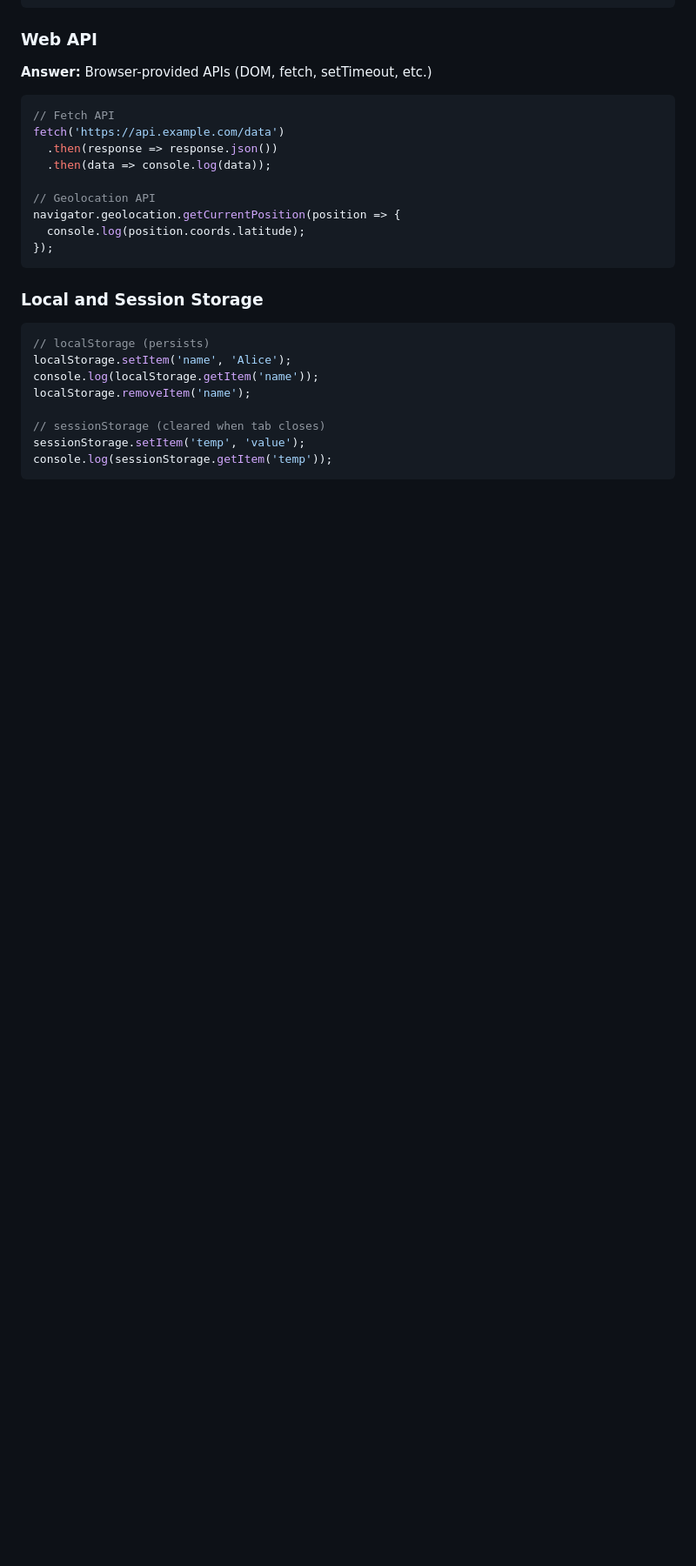
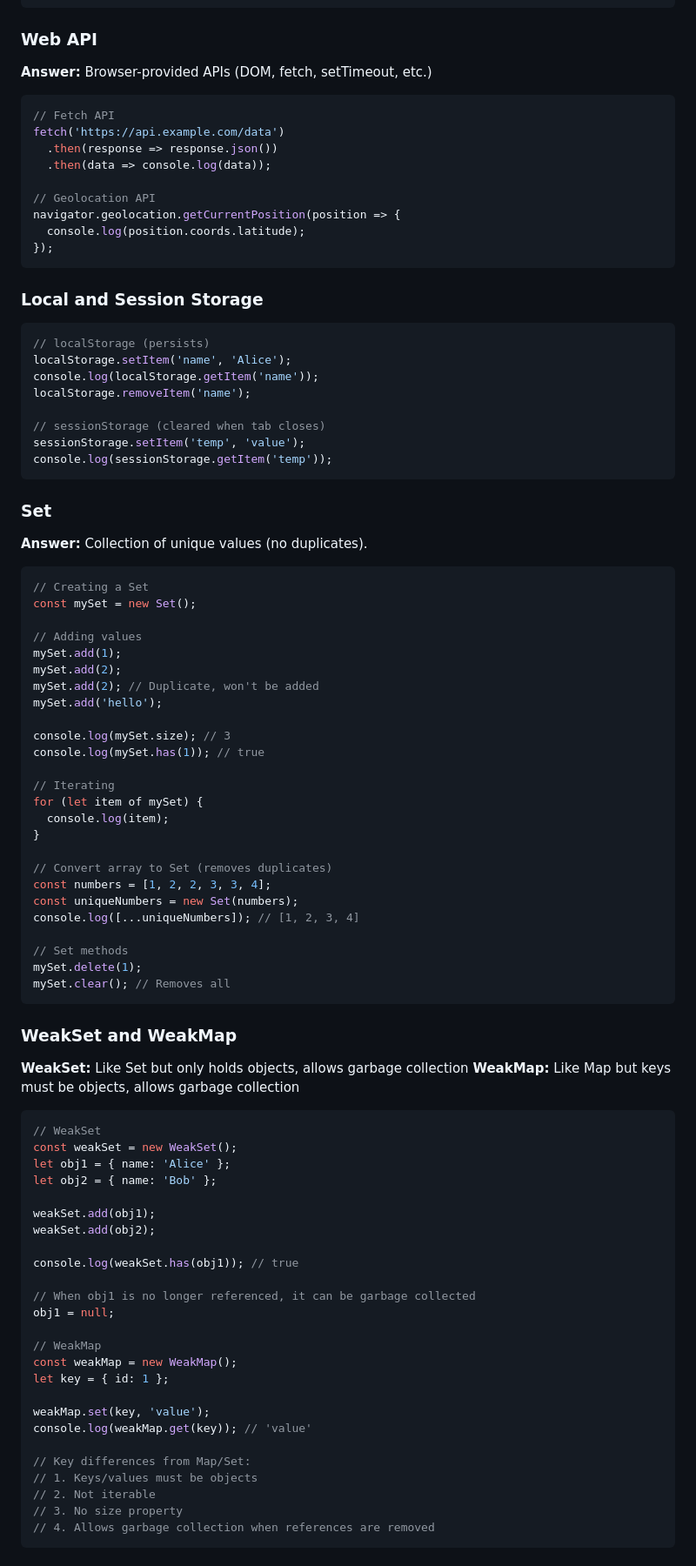
Before and after one commit to Nivin24/Javascript-Learning, a Markdown page: personal-notes/interview-questions.md, the part around one of its changes. Shown at 87% size. Rendered like a GitHub page; blank space fills up the shorter version.

````diff
--- a/personal-notes/interview-questions.md
+++ b/personal-notes/interview-questions.md
@@ -1079,3 +1162,68 @@ sessionStorage.setItem('temp', 'value');
 console.log(sessionStorage.getItem('temp'));
 ```
 
+### Set
+
+**Answer:** Collection of unique values (no duplicates).
+
+```javascript
+// Creating a Set
+const mySet = new Set();
+
+// Adding values
+mySet.add(1);
+mySet.add(2);
+mySet.add(2); // Duplicate, won't be added
+mySet.add('hello');
+
+console.log(mySet.size); // 3
+console.log(mySet.has(1)); // true
+
+// Iterating
+for (let item of mySet) {
+  console.log(item);
+}
+
+// Convert array to Set (removes duplicates)
+const numbers = [1, 2, 2, 3, 3, 4];
+const uniqueNumbers = new Set(numbers);
+console.log([...uniqueNumbers]); // [1, 2, 3, 4]
+
+// Set methods
+mySet.delete(1);
+mySet.clear(); // Removes all
+```
+
+### WeakSet and WeakMap
+
+**WeakSet:** Like Set but only holds objects, allows garbage collection
+**WeakMap:** Like Map but keys must be objects, allows garbage collection
+
+```javascript
+// WeakSet
+const weakSet = new WeakSet();
+let obj1 = { name: 'Alice' };
+let obj2 = { name: 'Bob' };
+
+weakSet.add(obj1);
+weakSet.add(obj2);
+
+console.log(weakSet.has(obj1)); // true
+
+// When obj1 is no longer referenced, it can be garbage collected
+obj1 = null;
+
+// WeakMap
+const weakMap = new WeakMap();
+let key = { id: 1 };
+
+weakMap.set(key, 'value');
+console.log(weakMap.get(key)); // 'value'
+
+// Key differences from Map/Set:
+// 1. Keys/values must be objects
+// 2. Not iterable
+// 3. No size property
+// 4. Allows garbage collection when references are removed
+```
+
````
Also changed, not shown: other parts of personal-notes/interview-questions.md (+213 -3 lines).
